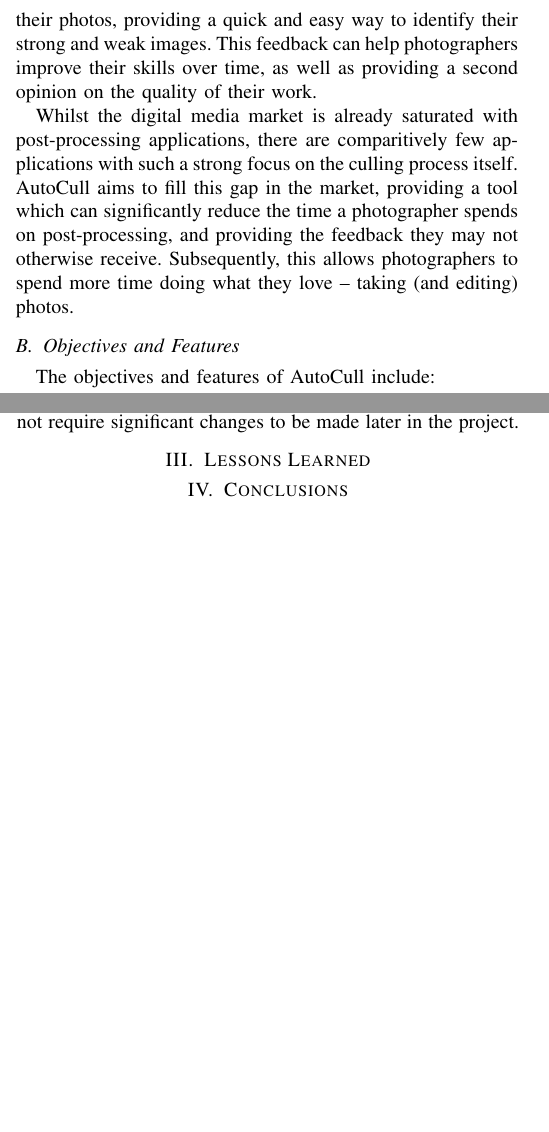
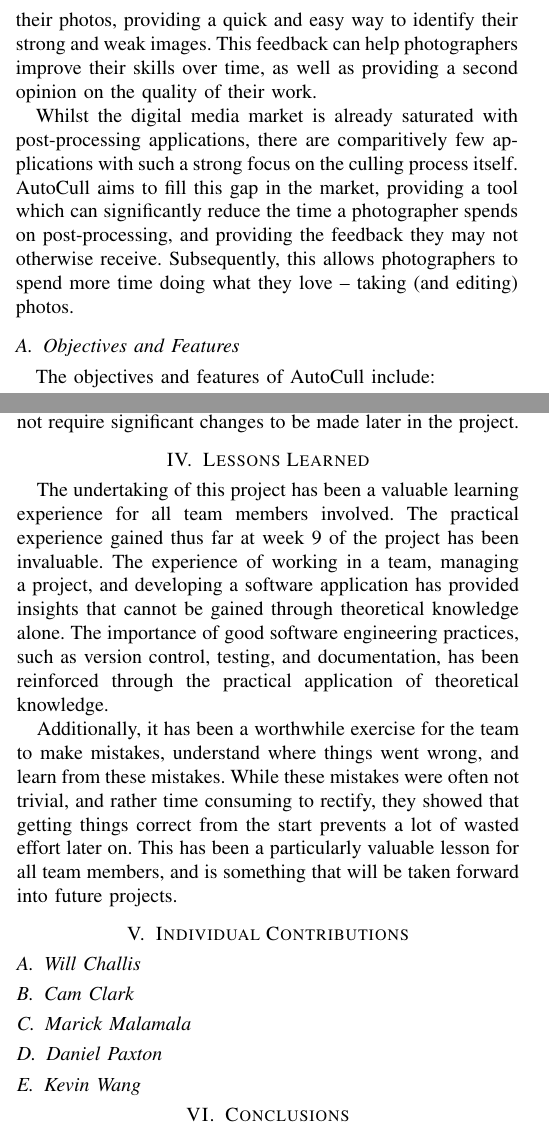
Before and after one commit to Manwithacape/COSC345---Group_11, a LaTeX paper (Reflective/Experience Report/Group_11_Reflective_Report.tex): two parts of the columns of pages 1 and 3 of 3, joined at a grey line, cut so that both start at the same text, the shorter picture padded with empty space. Compiled offline with pdfLaTeX; a missing font is replaced by an installed copy or a similar font; a LaTeX package or settings file that is missing is left out.

Commit message:
lessons & contributions

```diff
--- a/Reflective/Experience Report/Group_11_Reflective_Report.tex
+++ b/Reflective/Experience Report/Group_11_Reflective_Report.tex
@@ -141,6 +141,20 @@
 Where implemented correctly, tests should be written before the actual implementation of a feature. With features being properly planned out before any code is written. This would allow for a more structured approach to development, and would likely lead to a more cohesive codebase, which would not require significant changes to be made later in the project.
 
 \section{Lessons Learned}
+The undertaking of this project has been a valuable learning experience for all team members involved. The practical experience gained thus far at week 9 of the project has been invaluable. The experience of working in a team, managing a project, and developing a software application has provided insights that cannot be gained through theoretical knowledge alone. The importance of good software engineering practices, such as version control, testing, and documentation, has been reinforced through the practical application of theoretical knowledge.
+
+Additionally, it has been a worthwhile exercise for the team to make mistakes, understand where things went wrong, and learn from these mistakes. While these mistakes were often not trivial, and rather time consuming to rectify, they showed that getting things correct from the start prevents a lot of wasted effort later on. This has been a particularly valuable lesson for all team members, and is something that will be taken forward into future projects.
+
+\section{Individual Contributions}
+\subsection{Will Challis}
+
+\subsection{Cam Clark}
+
+\subsection{Marick Malamala}
+
+\subsection{Daniel Paxton}
+
+\subsection{Kevin Wang}
 
 
 \section{Conclusions}
```
Also changed, not shown: Reflective/Experience Report/Group_11_Reflective_Report.pdf, Reflective/Experience Report/Group_11_Reflective_Report.tex (2 more changed lines).
